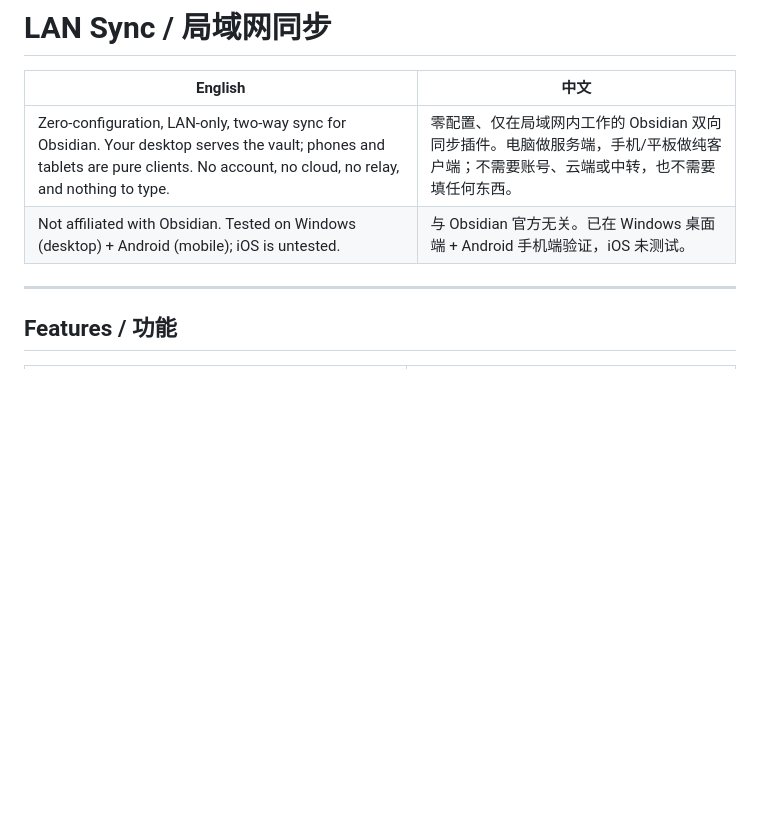
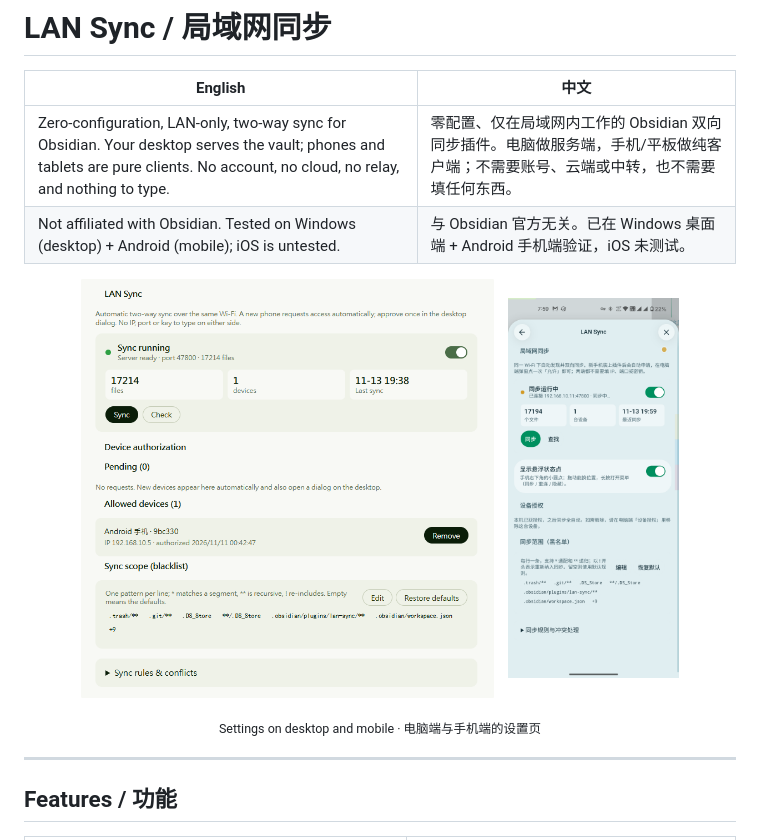
Before and after one commit to dlsdgj/obsidian-lan-sync, a Markdown page: README.md, the part around the change. Rendered like a GitHub page; pictures changed too: docs/settings-desktop.png (added), docs/settings-mobile.png (added); blank space fills up the shorter version.

Commit message:
docs: add desktop and mobile screenshots

```diff
--- a/README.md
+++ b/README.md
@@ -4,6 +4,13 @@
 | --- | --- |
 | Zero-configuration, LAN-only, two-way sync for Obsidian. Your desktop serves the vault; phones and tablets are pure clients. No account, no cloud, no relay, and nothing to type. | 零配置、仅在局域网内工作的 Obsidian 双向同步插件。电脑做服务端，手机/平板做纯客户端；不需要账号、云端或中转，也不需要填任何东西。 |
 | Not affiliated with Obsidian. Tested on Windows (desktop) + Android (mobile); iOS is untested. | 与 Obsidian 官方无关。已在 Windows 桌面端 + Android 手机端验证，iOS 未测试。 |
+
+<p align="center">
+  <img src="docs/settings-desktop.png" width="58%" alt="LAN Sync settings on desktop">
+  &nbsp;&nbsp;
+  <img src="docs/settings-mobile.png" width="24%" alt="LAN Sync settings on mobile">
+</p>
+<p align="center"><sub>Settings on desktop and mobile · 电脑端与手机端的设置页</sub></p>
 
 ---
 
```
